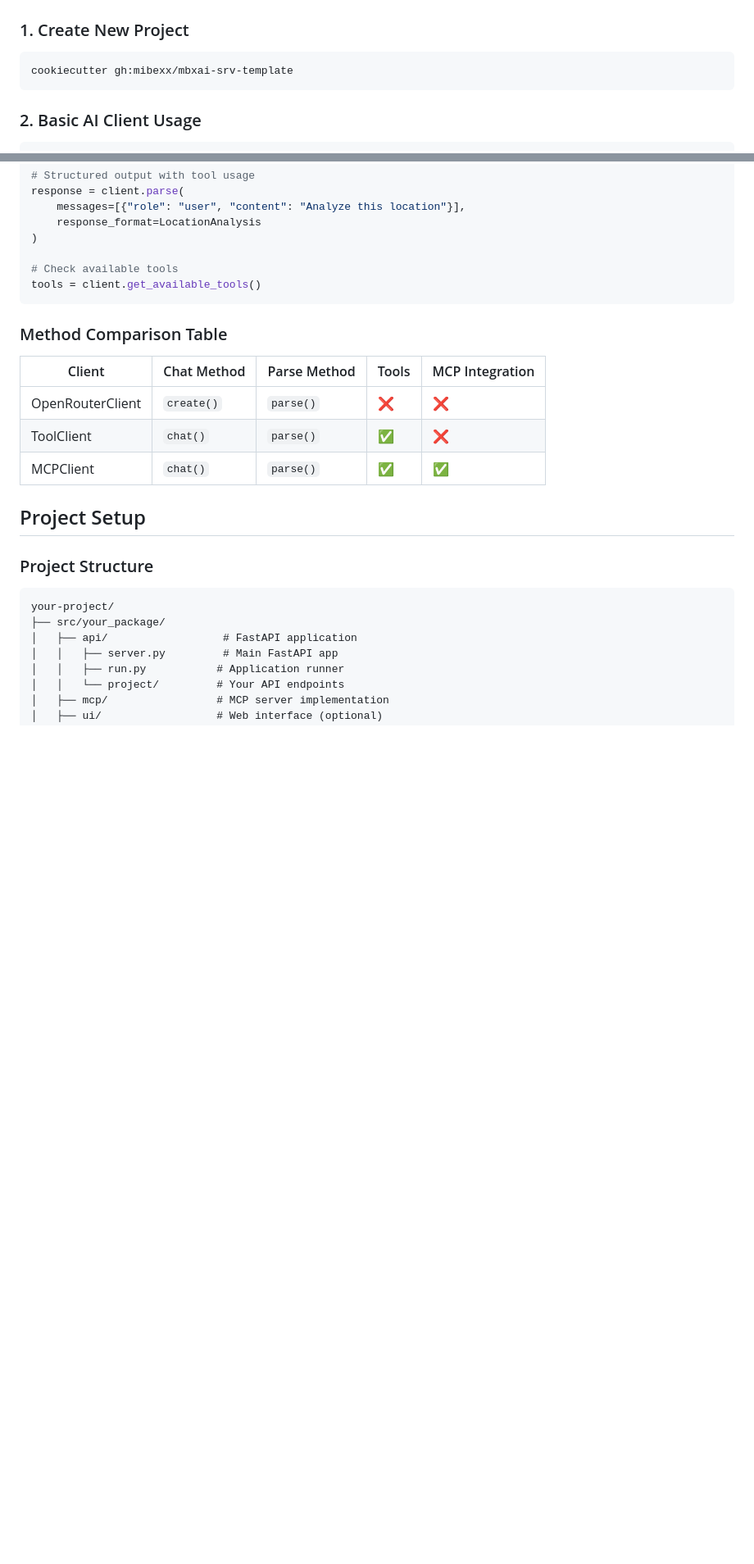
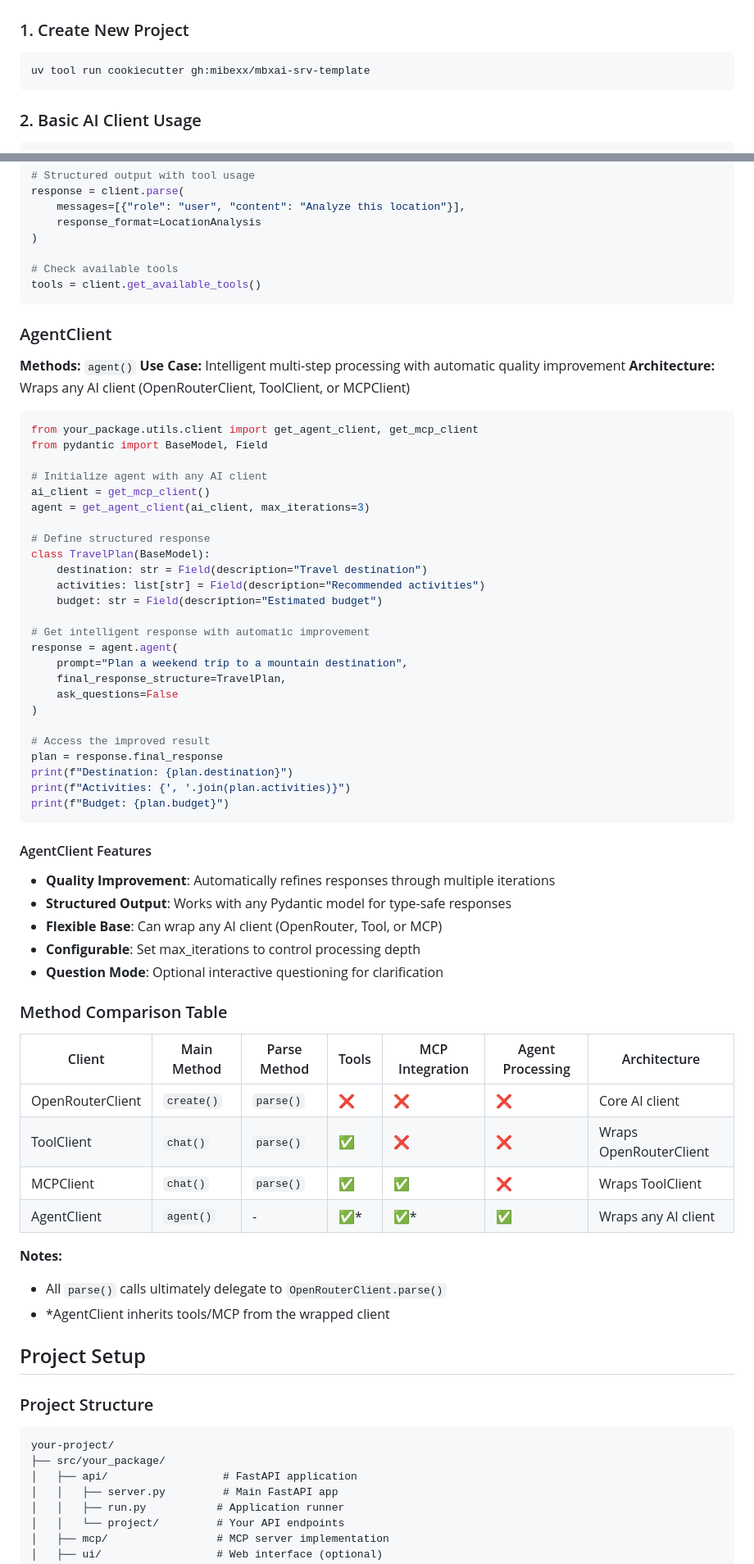
Before and after one commit to mibexx/mbxai-srv-template, a Markdown page: README.md, 2 parts joined by grey strips. Shown at 82% size. Rendered like a GitHub page; blank space fills up the shorter version.

````diff
--- a/README.md
+++ b/README.md
@@ -17,7 +17,7 @@ A comprehensive template for creating AI-powered services with FastAPI, integrat
 ### 1. Create New Project
 
 ```bash
-cookiecutter gh:mibexx/mbxai-srv-template
+uv tool run cookiecutter gh:mibexx/mbxai-srv-template
 ```
 
 ### 2. Basic AI Client Usage
@@ -151,13 +172,60 @@ response = client.parse(
 tools = client.get_available_tools()
 ```
 
+### AgentClient
+
+**Methods:** `agent()`
+**Use Case:** Intelligent multi-step processing with automatic quality improvement
+**Architecture:** Wraps any AI client (OpenRouterClient, ToolClient, or MCPClient)
+
+```python
+from your_package.utils.client import get_agent_client, get_mcp_client
+from pydantic import BaseModel, Field
+
+# Initialize agent with any AI client
+ai_client = get_mcp_client()
+agent = get_agent_client(ai_client, max_iterations=3)
+
+# Define structured response
+class TravelPlan(BaseModel):
+    destination: str = Field(description="Travel destination")
+    activities: list[str] = Field(description="Recommended activities")
+    budget: str = Field(description="Estimated budget")
+
+# Get intelligent response with automatic improvement
+response = agent.agent(
+    prompt="Plan a weekend trip to a mountain destination",
+    final_response_structure=TravelPlan,
+    ask_questions=False
+)
+
+# Access the improved result
+plan = response.final_response
+print(f"Destination: {plan.destination}")
+print(f"Activities: {', '.join(plan.activities)}")
+print(f"Budget: {plan.budget}")
+```
+
+#### AgentClient Features
+
+- **Quality Improvement**: Automatically refines responses through multiple iterations
+- **Structured Output**: Works with any Pydantic model for type-safe responses
+- **Flexible Base**: Can wrap any AI client (OpenRouter, Tool, or MCP)
+- **Configurable**: Set max_iterations to control processing depth
+- **Question Mode**: Optional interactive questioning for clarification
+
 ### Method Comparison Table
 
-| Client | Chat Method | Parse Method | Tools | MCP Integration |
-|--------|-------------|--------------|-------|-----------------|
-| OpenRouterClient | `create()` | `parse()` | ❌ | ❌ |
-| ToolClient | `chat()` | `parse()` | ✅ | ❌ |
-| MCPClient | `chat()` | `parse()` | ✅ | ✅ |
+| Client | Main Method | Parse Method | Tools | MCP Integration | Agent Processing | Architecture |
+|--------|-------------|--------------|-------|-----------------|------------------|--------------|
+| OpenRouterClient | `create()` | `parse()` | ❌ | ❌ | ❌ | Core AI client |
+| ToolClient | `chat()` | `parse()` | ✅ | ❌ | ❌ | Wraps OpenRouterClient |
+| MCPClient | `chat()` | `parse()` | ✅ | ✅ | ❌ | Wraps ToolClient |
+| AgentClient | `agent()` | - | ✅* | ✅* | ✅ | Wraps any AI client |
+
+**Notes:**
+- All `parse()` calls ultimately delegate to `OpenRouterClient.parse()`
+- *AgentClient inherits tools/MCP from the wrapped client
 
 ## Project Setup
 
````
Also changed, not shown: other parts of README.md (+38 -10 lines).
